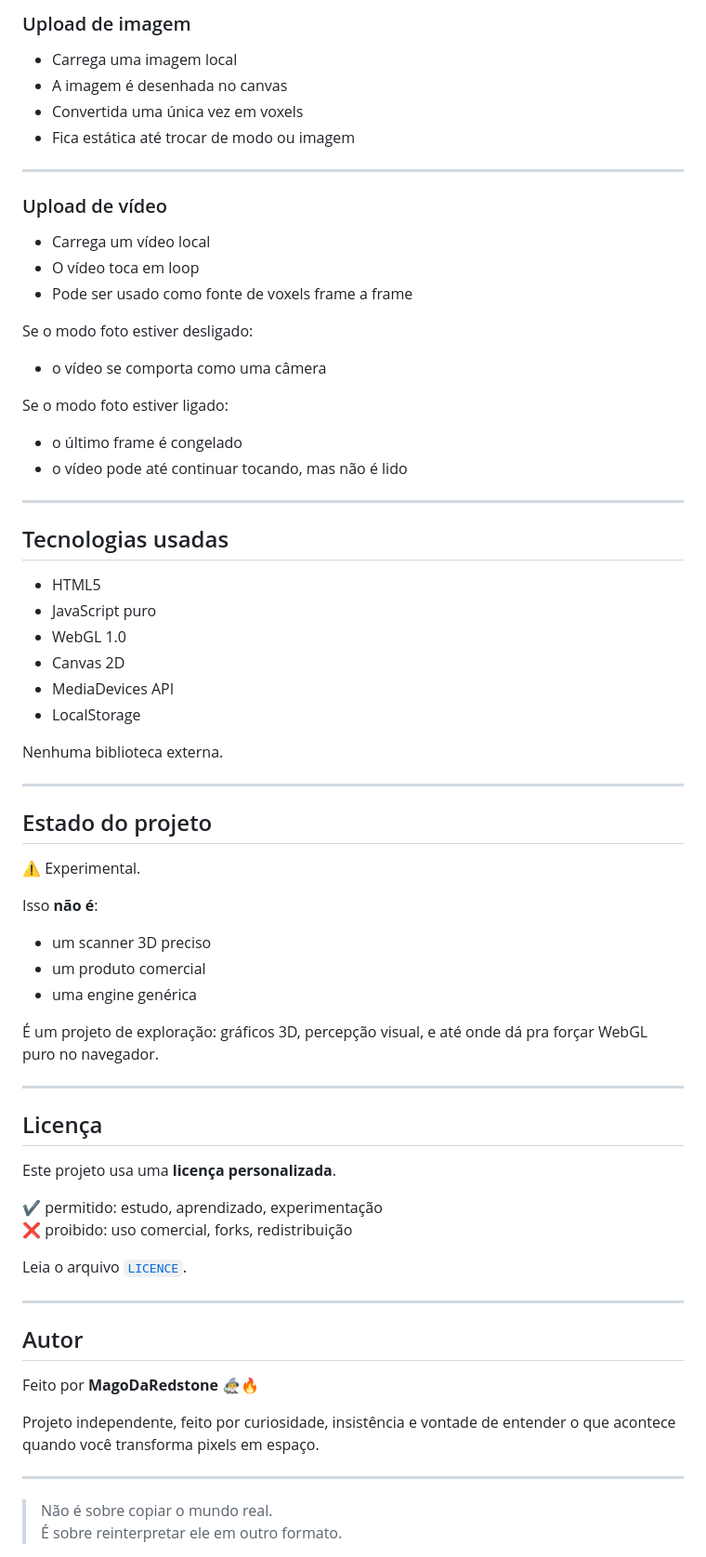
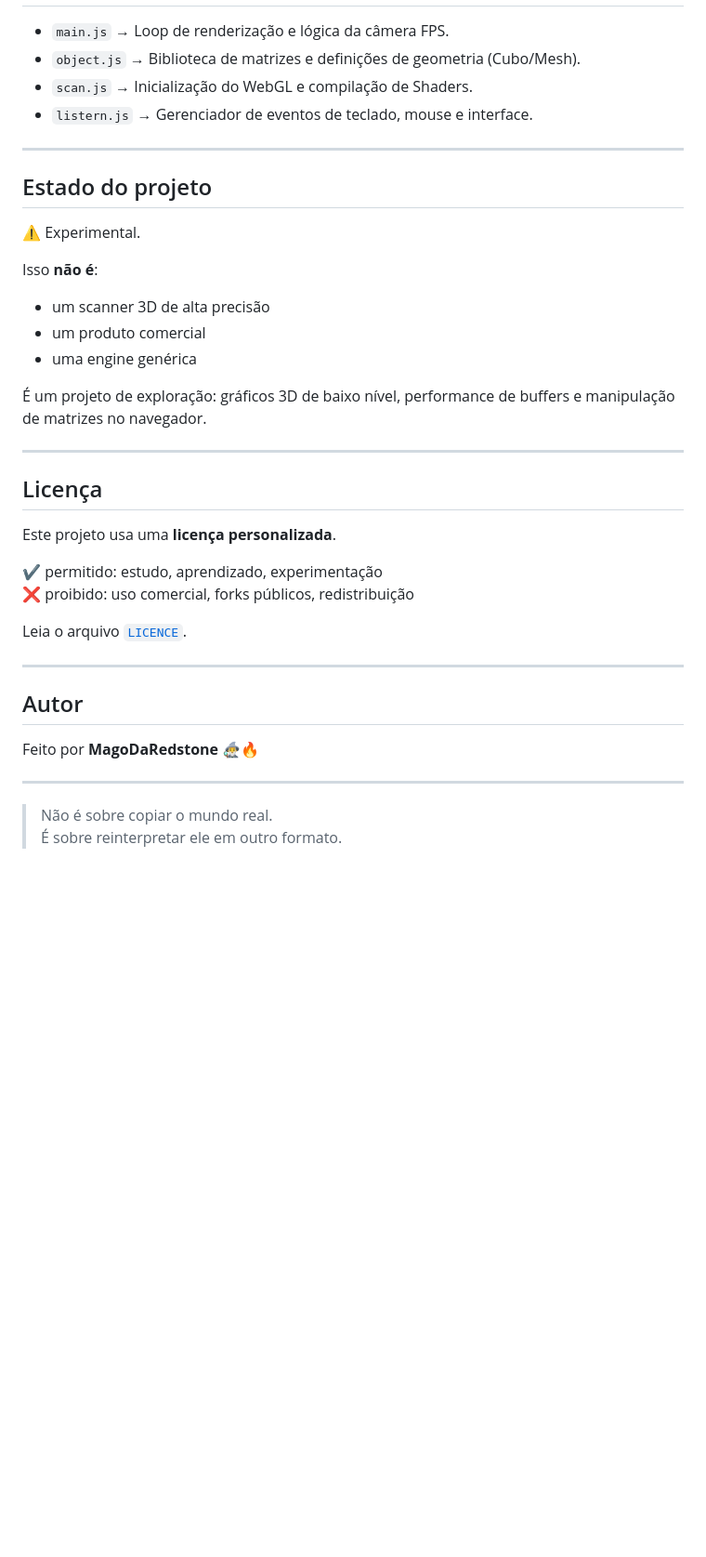
Before and after one commit to MagoDaRedstone/RealityToVoxel, a Markdown page: README.md, the part around one of its changes. Shown at 93% size. Drawn GitHub-style; blank space fills up the shorter version.

```diff
--- a/README.md
+++ b/README.md
@@ -98,37 +76,7 @@ mas ela não interfere.
-### Upload de imagem
-
-- Carrega uma imagem local
-- A imagem é desenhada no canvas
-- Convertida uma única vez em voxels
-- Fica estática até trocar de modo ou imagem
-
----
-
-### Upload de vídeo
-
-- Carrega um vídeo local
-- O vídeo toca em loop
-- Pode ser usado como fonte de voxels frame a frame
-
-Se o modo foto estiver desligado:
-- o vídeo se comporta como uma câmera
-
-Se o modo foto estiver ligado:
-- o último frame é congelado
-- o vídeo pode até continuar tocando, mas não é lido
-
----
-
-## Tecnologias usadas
-
-- HTML5
-- JavaScript puro
-- WebGL 1.0
-- Canvas 2D
-- MediaDevices API
-- LocalStorage
-
-Nenhuma biblioteca externa.
+- `main.js` → Loop de renderização e lógica da câmera FPS.
+- `object.js` → Biblioteca de matrizes e definições de geometria (Cubo/Mesh).
+- `scan.js` → Inicialização do WebGL e compilação de Shaders.
+- `listern.js` → Gerenciador de eventos de teclado, mouse e interface.
 
 ---
 
@@ -137,13 +85,11 @@ Nenhuma biblioteca externa.
 ⚠️ Experimental.
 
 Isso **não é**:
-- um scanner 3D preciso
+- um scanner 3D de alta precisão
 - um produto comercial
 - uma engine genérica
 
-É um projeto de exploração:
-gráficos 3D, percepção visual,
-e até onde dá pra forçar WebGL puro no navegador.
+É um projeto de exploração: gráficos 3D de baixo nível, performance de buffers e manipulação de matrizes no navegador.
 
 ---
 
@@ -152,7 +98,7 @@ e até onde dá pra forçar WebGL puro no navegador.
 Este projeto usa uma **licença personalizada**.
 
 ✔ permitido: estudo, aprendizado, experimentação
-❌ proibido: uso comercial, forks, redistribuição
+❌ proibido: uso comercial, forks públicos, redistribuição
 
 Leia o arquivo [`LICENCE`](./LICENCE).
 
@@ -162,11 +108,6 @@ Leia o arquivo [`LICENCE`](./LICENCE).
 
 Feito por **MagoDaRedstone** 🧙‍♂️🔥
 
-Projeto independente,
-feito por curiosidade, insistência
-e vontade de entender o que acontece
-quando você transforma pixels em espaço.
-
 ---
 
 > Não é sobre copiar o mundo real.
```
Also changed, not shown: other parts of README.md (+30 -52 lines).
